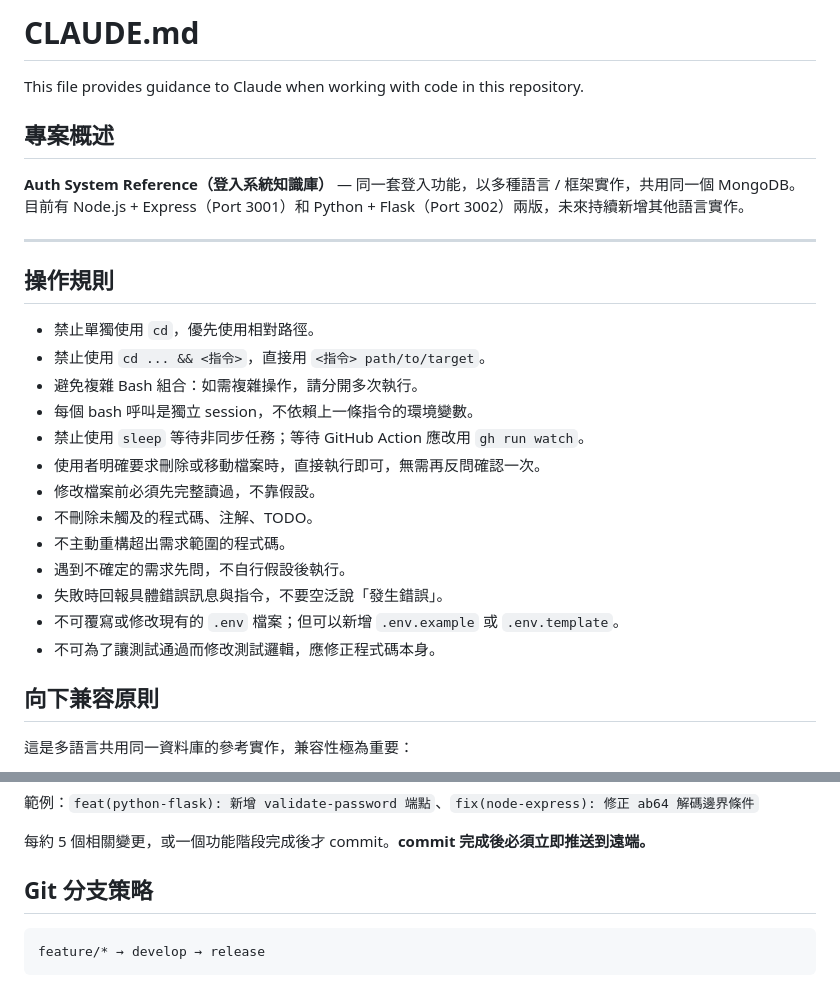
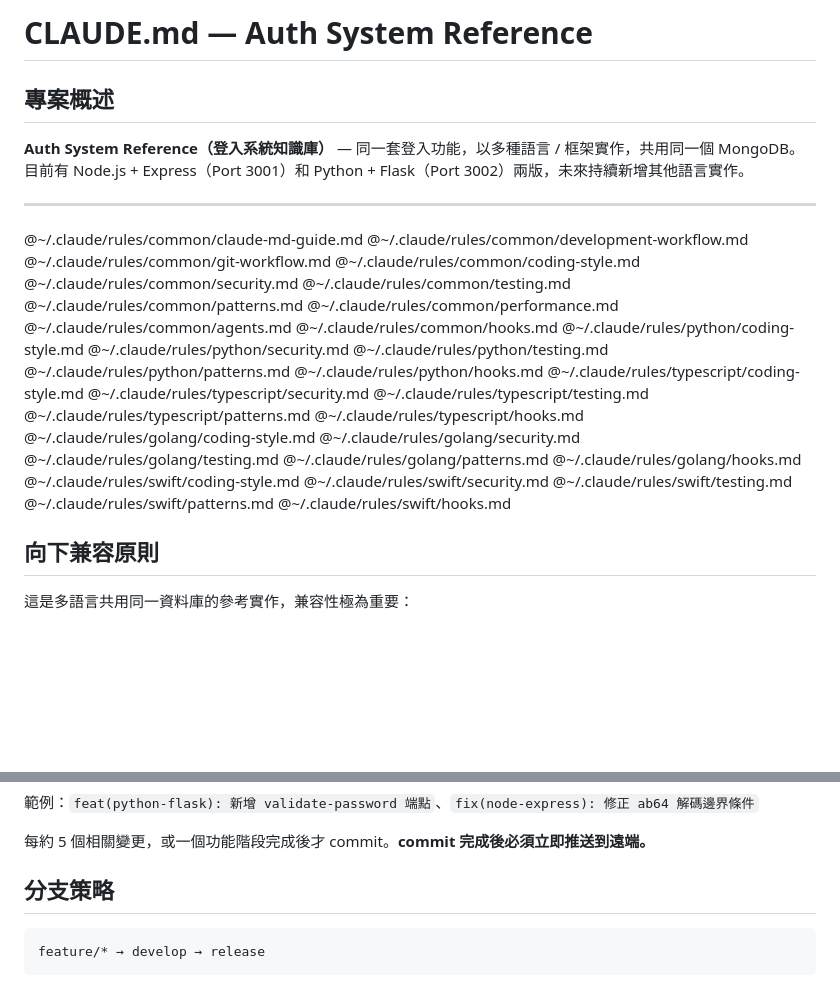
Before and after one commit to Cody8722/auth-system-reference, a Markdown page: CLAUDE.md, 2 parts joined by grey strips. Drawn GitHub-style; blank space fills up the shorter version.

Commit message:
docs(CLAUDE.md): 補齊所有 rules 引用

````diff
--- a/CLAUDE.md
+++ b/CLAUDE.md
@@ -1,6 +1,4 @@
-# CLAUDE.md
-
-This file provides guidance to Claude when working with code in this repository.
+# CLAUDE.md — Auth System Reference
 
 ## 專案概述
 
@@ -9,21 +7,36 @@ This file provides guidance to Claude when working with code in this repository.
 
 ---
 
-## 操作規則
-
-- 禁止單獨使用 `cd`，優先使用相對路徑。
-- 禁止使用 `cd ... && <指令>`，直接用 `<指令> path/to/target`。
-- 避免複雜 Bash 組合：如需複雜操作，請分開多次執行。
-- 每個 bash 呼叫是獨立 session，不依賴上一條指令的環境變數。
-- 禁止使用 `sleep` 等待非同步任務；等待 GitHub Action 應改用 `gh run watch`。
-- 使用者明確要求刪除或移動檔案時，直接執行即可，無需再反問確認一次。
-- 修改檔案前必須先完整讀過，不靠假設。
-- 不刪除未觸及的程式碼、注解、TODO。
-- 不主動重構超出需求範圍的程式碼。
-- 遇到不確定的需求先問，不自行假設後執行。
-- 失敗時回報具體錯誤訊息與指令，不要空泛說「發生錯誤」。
-- 不可覆寫或修改現有的 `.env` 檔案；但可以新增 `.env.example` 或 `.env.template`。
-- 不可為了讓測試通過而修改測試邏輯，應修正程式碼本身。
+@~/.claude/rules/common/claude-md-guide.md
+@~/.claude/rules/common/development-workflow.md
+@~/.claude/rules/common/git-workflow.md
+@~/.claude/rules/common/coding-style.md
+@~/.claude/rules/common/security.md
+@~/.claude/rules/common/testing.md
+@~/.claude/rules/common/patterns.md
+@~/.claude/rules/common/performance.md
+@~/.claude/rules/common/agents.md
+@~/.claude/rules/common/hooks.md
+@~/.claude/rules/python/coding-style.md
+@~/.claude/rules/python/security.md
+@~/.claude/rules/python/testing.md
+@~/.claude/rules/python/patterns.md
+@~/.claude/rules/python/hooks.md
+@~/.claude/rules/typescript/coding-style.md
+@~/.claude/rules/typescript/security.md
+@~/.claude/rules/typescript/testing.md
+@~/.claude/rules/typescript/patterns.md
+@~/.claude/rules/typescript/hooks.md
+@~/.claude/rules/golang/coding-style.md
+@~/.claude/rules/golang/security.md
+@~/.claude/rules/golang/testing.md
+@~/.claude/rules/golang/patterns.md
+@~/.claude/rules/golang/hooks.md
+@~/.claude/rules/swift/coding-style.md
+@~/.claude/rules/swift/security.md
+@~/.claude/rules/swift/testing.md
+@~/.claude/rules/swift/patterns.md
+@~/.claude/rules/swift/hooks.md
 
 ## 向下兼容原則
 
@@ -55,7 +68,7 @@ This file provides guidance to Claude when working with code in this repository.
 
 每約 5 個相關變更，或一個功能階段完成後才 commit。**commit 完成後必須立即推送到遠端。**
 
-## Git 分支策略
+## 分支策略
 
 ```
 feature/* → develop → release
````
